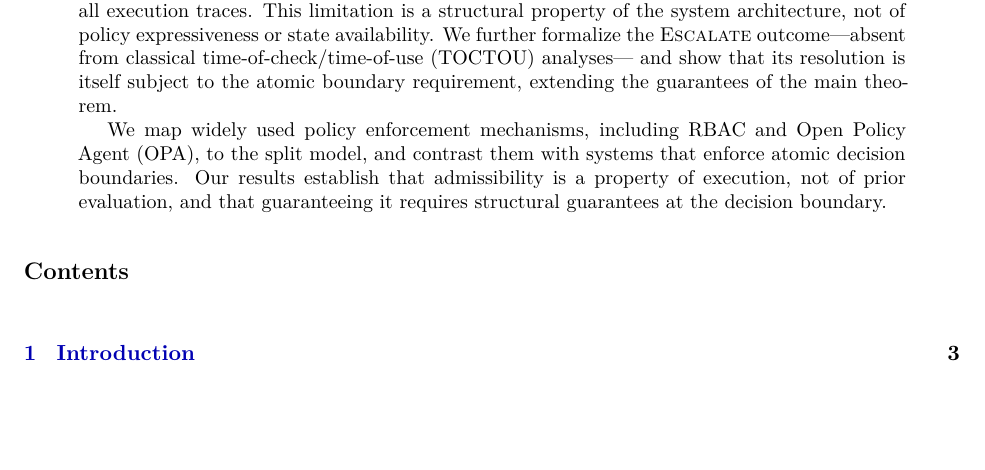
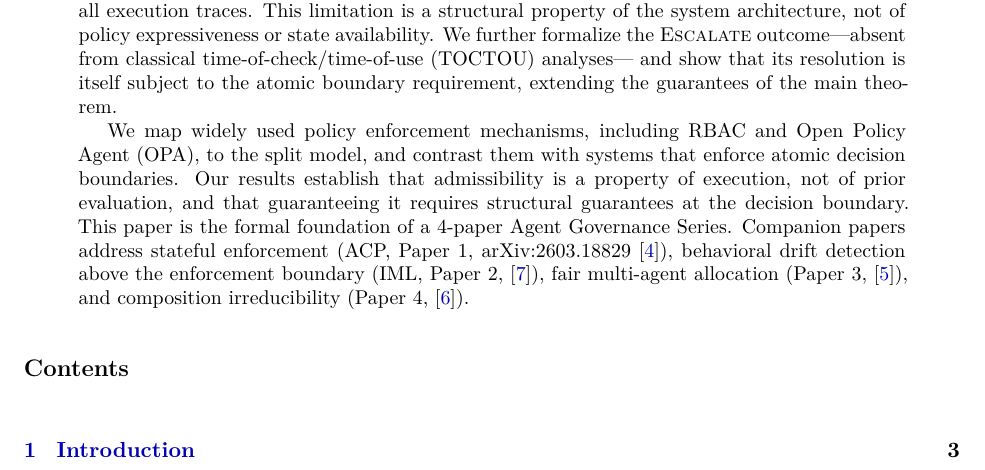
Before and after one commit to chelof100/decision-boundary-model, a LaTeX paper (atomic-decision-boundaries.tex): part of page 1 of 20, cut so that both start at the same text, the shorter picture padded with empty space. Compiled offline with pdfLaTeX.

Commit message:
feat: add governance series to abstract; gitignore Paper/ folder
Abstract now identifies paper as P0 of 4-paper series with
cross-references to P1-P4. arXiv: submit/7496933.

Co-Authored-By: Claude Sonnet 4.6 <noreply@anthropic.com>

```diff
--- a/atomic-decision-boundaries.tex
+++ b/atomic-decision-boundaries.tex
@@ -107,6 +107,12 @@ Policy Agent~(OPA), to the split model, and contrast them with systems that
 enforce atomic decision boundaries.  Our results establish that admissibility
 is a property of execution, not of prior evaluation, and that guaranteeing it
 requires structural guarantees at the decision boundary.
+This paper is the formal foundation of a 4-paper Agent Governance Series.
+Companion papers address stateful enforcement (ACP, Paper~1,
+arXiv:2603.18829~\cite{acp26}), behavioral drift detection above the
+enforcement boundary (IML, Paper~2,~\cite{iml26}), fair multi-agent allocation
+(Paper~3,~\cite{fairgov26}), and composition irreducibility
+(Paper~4,~\cite{fernandez2026comp}).
 \end{abstract}
 
 \tableofcontents
```
Also changed, not shown: 1 other file.
